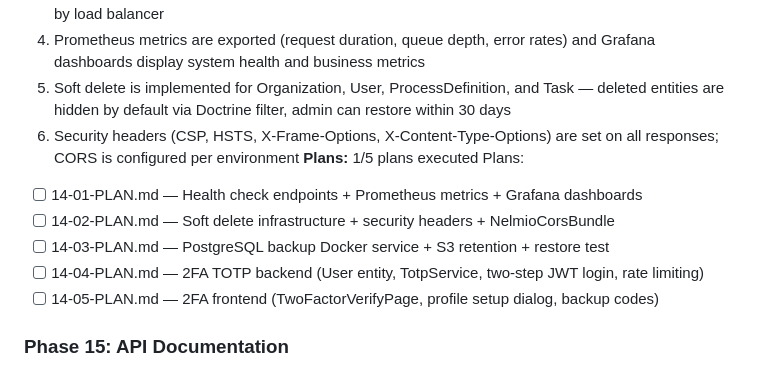
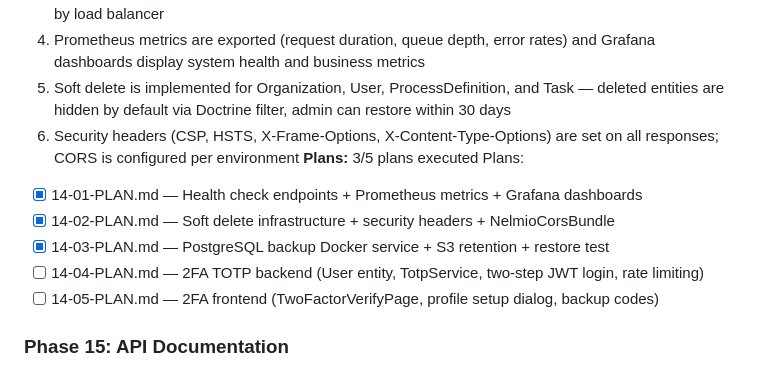
Before and after one commit to Aleksandr-hub/procivo, a Markdown page: .planning/ROADMAP.md, the part around the change. Drawn GitHub-style.

Commit message:
docs(14-03): update STATE.md, ROADMAP.md after backup plan completion
- STATE.md: Phase 14 Plan 3/5, added backup decisions
- ROADMAP.md: 3/5 plans executed, plans 01-03 marked complete
- REQUIREMENTS.md: INFRA-01 marked complete

```diff
--- a/.planning/ROADMAP.md
+++ b/.planning/ROADMAP.md
@@ -269,11 +269,11 @@ Plans:
   4. Prometheus metrics are exported (request duration, queue depth, error rates) and Grafana dashboards display system health and business metrics
   5. Soft delete is implemented for Organization, User, ProcessDefinition, and Task — deleted entities are hidden by default via Doctrine filter, admin can restore within 30 days
   6. Security headers (CSP, HSTS, X-Frame-Options, X-Content-Type-Options) are set on all responses; CORS is configured per environment
-**Plans:** 1/5 plans executed
+**Plans:** 3/5 plans executed
 Plans:
-- [ ] 14-01-PLAN.md — Health check endpoints + Prometheus metrics + Grafana dashboards
-- [ ] 14-02-PLAN.md — Soft delete infrastructure + security headers + NelmioCorsBundle
-- [ ] 14-03-PLAN.md — PostgreSQL backup Docker service + S3 retention + restore test
+- [x] 14-01-PLAN.md — Health check endpoints + Prometheus metrics + Grafana dashboards
+- [x] 14-02-PLAN.md — Soft delete infrastructure + security headers + NelmioCorsBundle
+- [x] 14-03-PLAN.md — PostgreSQL backup Docker service + S3 retention + restore test
 - [ ] 14-04-PLAN.md — 2FA TOTP backend (User entity, TotpService, two-step JWT login, rate limiting)
 - [ ] 14-05-PLAN.md — 2FA frontend (TwoFactorVerifyPage, profile setup dialog, backup codes)
 
```
